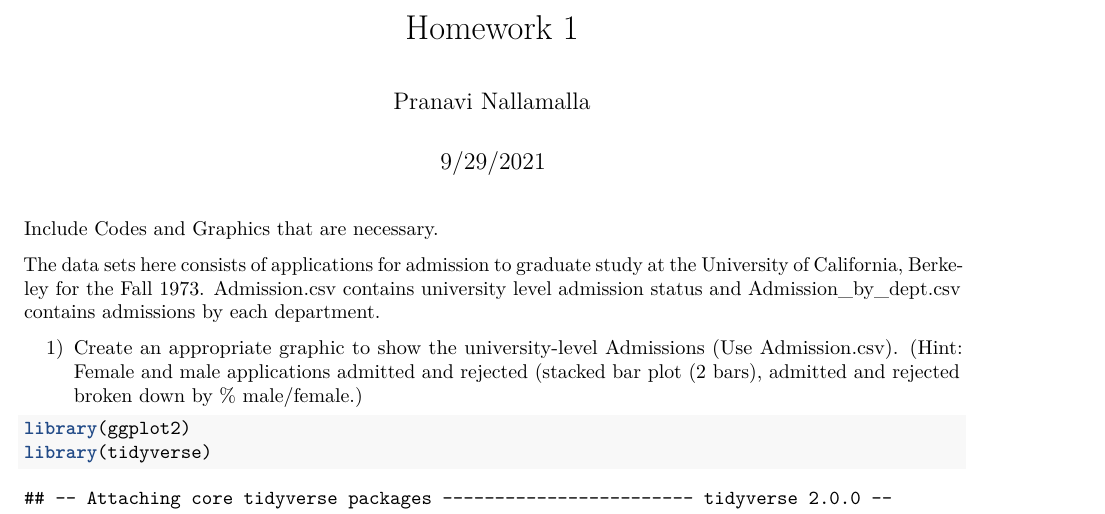
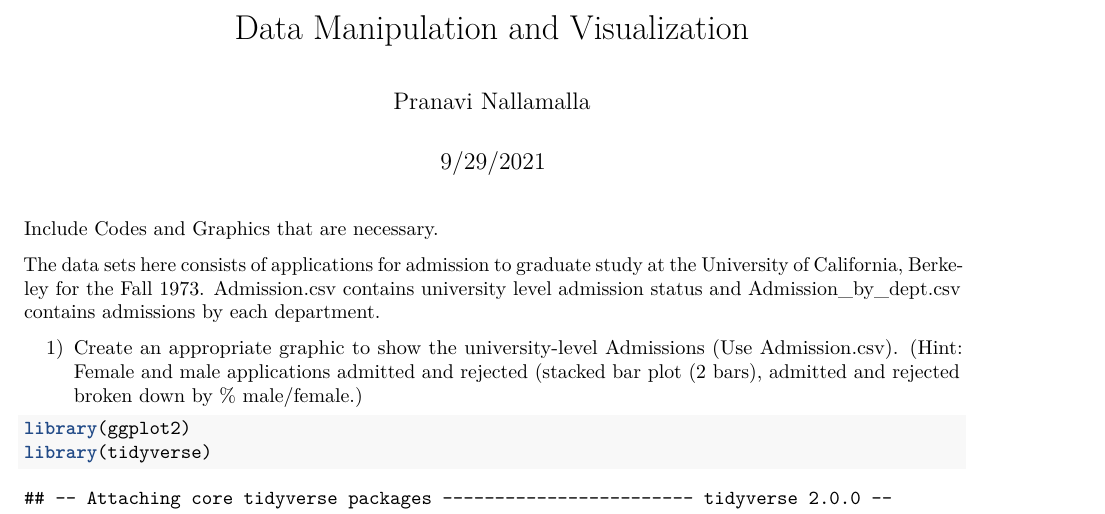
Before and after one commit to N-Pranavi/R-Programming, an R Markdown document (Data Manipulation and Visualization.Rmd): part of page 1 of 3, cut at the place of the change. Rendered offline with R 4.5, knitr and Pandoc, then LaTeX, with nearby package versions; some code elsewhere in the file could not run offline.

Commit message:
Update Data Manipulation and Visualization.Rmd

```diff
--- a/Data Manipulation and Visualization.Rmd
+++ b/Data Manipulation and Visualization.Rmd
@@ -1,5 +1,5 @@
 ---
-title: "Homework 1"
+title: "Data Manipulation and Visualization"
 author: "Pranavi Nallamalla"
 date: "9/29/2021"
 output: pdf_document
```
